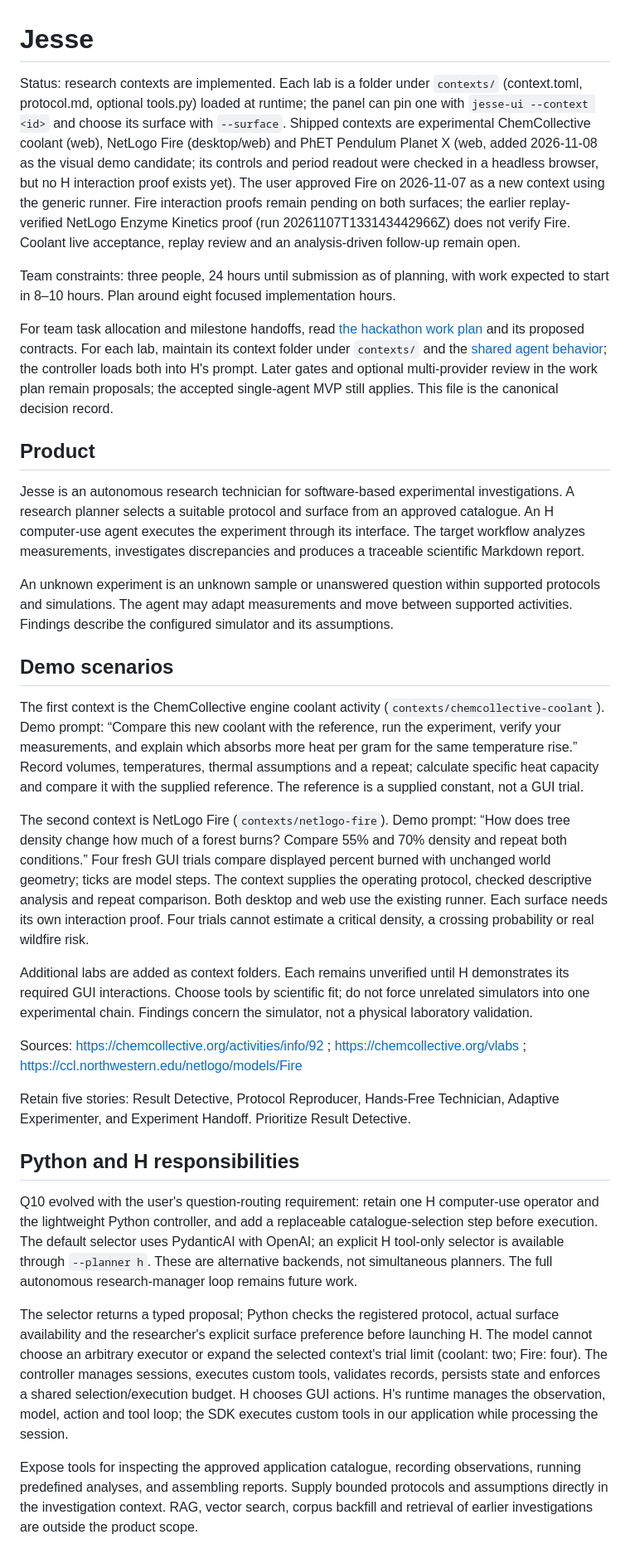
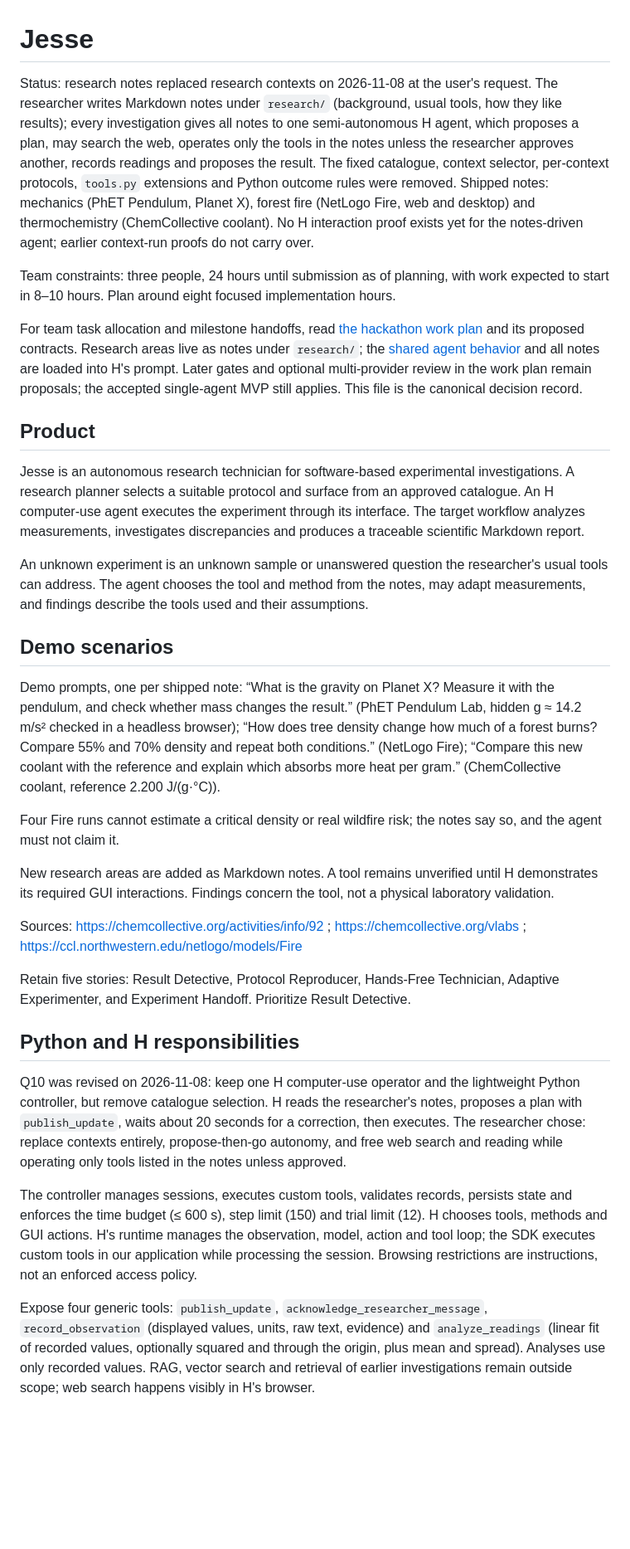
Before and after one commit to dirdr/Jesse, a Markdown page: AGENT.md, the part around one of its changes. Shown at 83% size. Drawn GitHub-style; blank space fills up the shorter version.

```diff
--- a/AGENT.md
+++ b/AGENT.md
@@ -1,24 +1,24 @@
 # Jesse
 
-Status: research contexts are implemented. Each lab is a folder under `contexts/` (context.toml, protocol.md, optional tools.py) loaded at runtime; the panel can pin one with `jesse-ui --context <id>` and choose its surface with `--surface`. Shipped contexts are experimental ChemCollective coolant (web), NetLogo Fire (desktop/web) and PhET Pendulum Planet X (web, added 2026-11-08 as the visual demo candidate; its controls and period readout were checked in a headless browser, but no H interaction proof exists yet). The user approved Fire on 2026-11-07 as a new context using the generic runner. Fire interaction proofs remain pending on both surfaces; the earlier replay-verified NetLogo Enzyme Kinetics proof (run 20261107T133143442966Z) does not verify Fire. Coolant live acceptance, replay review and an analysis-driven follow-up remain open.
+Status: research notes replaced research contexts on 2026-11-08 at the user's request. The researcher writes Markdown notes under `research/` (background, usual tools, how they like results); every investigation gives all notes to one semi-autonomous H agent, which proposes a plan, may search the web, operates only the tools in the notes unless the researcher approves another, records readings and proposes the result. The fixed catalogue, context selector, per-context protocols, `tools.py` extensions and Python outcome rules were removed. Shipped notes: mechanics (PhET Pendulum, Planet X), forest fire (NetLogo Fire, web and desktop) and thermochemistry (ChemCollective coolant). No H interaction proof exists yet for the notes-driven agent; earlier context-run proofs do not carry over.
 
 Team constraints: three people, 24 hours until submission as of planning, with work expected to start in 8–10 hours. Plan around eight focused implementation hours.
 
-For team task allocation and milestone handoffs, read [the hackathon work plan](docs/HACKATHON_PLAN.md) and its proposed contracts. For each lab, maintain its context folder under `contexts/` and the [shared agent behavior](src/jesse/instructions.md); the controller loads both into H's prompt. Later gates and optional multi-provider review in the work plan remain proposals; the accepted single-agent MVP still applies. This file is the canonical decision record.
+For team task allocation and milestone handoffs, read [the hackathon work plan](docs/HACKATHON_PLAN.md) and its proposed contracts. Research areas live as notes under `research/`; the [shared agent behavior](src/jesse/instructions.md) and all notes are loaded into H's prompt. Later gates and optional multi-provider review in the work plan remain proposals; the accepted single-agent MVP still applies. This file is the canonical decision record.
 
 ## Product
 
 Jesse is an autonomous research technician for software-based experimental investigations. A research planner selects a suitable protocol and surface from an approved catalogue. An H computer-use agent executes the experiment through its interface. The target workflow analyzes measurements, investigates discrepancies and produces a traceable scientific Markdown report.
 
-An unknown experiment is an unknown sample or unanswered question within supported protocols and simulations. The agent may adapt measurements and move between supported activities. Findings describe the configured simulator and its assumptions.
+An unknown experiment is an unknown sample or unanswered question the researcher's usual tools can address. The agent chooses the tool and method from the notes, may adapt measurements, and findings describe the tools used and their assumptions.
 
 ## Demo scenarios
 
-The first context is the ChemCollective engine coolant activity (`contexts/chemcollective-coolant`). Demo prompt: “Compare this new coolant with the reference, run the experiment, verify your measurements, and explain which absorbs more heat per gram for the same temperature rise.” Record volumes, temperatures, thermal assumptions and a repeat; calculate specific heat capacity and compare it with the supplied reference. The reference is a supplied constant, not a GUI trial.
+Demo prompts, one per shipped note: “What is the gravity on Planet X? Measure it with the pendulum, and check whether mass changes the result.” (PhET Pendulum Lab, hidden g ≈ 14.2 m/s² checked in a headless browser); “How does tree density change how much of a forest burns? Compare 55% and 70% density and repeat both conditions.” (NetLogo Fire); “Compare this new coolant with the reference and explain which absorbs more heat per gram.” (ChemCollective coolant, reference 2.200 J/(g·°C)).
 
-The second context is NetLogo Fire (`contexts/netlogo-fire`). Demo prompt: “How does tree density change how much of a forest burns? Compare 55% and 70% density and repeat both conditions.” Four fresh GUI trials compare displayed percent burned with unchanged world geometry; ticks are model steps. The context supplies the operating protocol, checked descriptive analysis and repeat comparison. Both desktop and web use the existing runner. Each surface needs its own interaction proof. Four trials cannot estimate a critical density, a crossing probability or real wildfire risk.
+Four Fire runs cannot estimate a critical density or real wildfire risk; the notes say so, and the agent must not claim it.
 
-Additional labs are added as context folders. Each remains unverified until H demonstrates its required GUI interactions. Choose tools by scientific fit; do not force unrelated simulators into one experimental chain. Findings concern the simulator, not a physical laboratory validation.
+New research areas are added as Markdown notes. A tool remains unverified until H demonstrates its required GUI interactions. Findings concern the tool, not a physical laboratory validation.
 
 Sources: https://chemcollective.org/activities/info/92 ; https://chemcollective.org/vlabs ; https://ccl.northwestern.edu/netlogo/models/Fire
 
@@ -26,9 +26,9 @@ Retain five stories: Result Detective, Protocol Reproducer, Hands-Free Technicia
 
 ## Python and H responsibilities
 
-Q10 evolved with the user's question-routing requirement: retain one H computer-use operator and the lightweight Python controller, and add a replaceable catalogue-selection step before execution. The default selector uses PydanticAI with OpenAI; an explicit H tool-only selector is available through `--planner h`. These are alternative backends, not simultaneous planners. The full autonomous research-manager loop remains future work.
+Q10 was revised on 2026-11-08: keep one H computer-use operator and the lightweight Python controller, but remove catalogue selection. H reads the researcher's notes, proposes a plan with `publish_update`, waits about 20 seconds for a correction, then executes. The researcher chose: replace contexts entirely, propose-then-go autonomy, and free web search and reading while operating only tools listed in the notes unless approved.
 
-The selector returns a typed proposal; Python checks the registered protocol, actual surface availability and the researcher's explicit surface preference before launching H. The model cannot choose an arbitrary executor or expand the selected context's trial limit (coolant: two; Fire: four). The controller manages sessions, executes custom tools, validates records, persists state and enforces a shared selection/execution budget. H chooses GUI actions. H's runtime manages the observation, model, action and tool loop; the SDK executes custom tools in our application while processing the session.
+The controller manages sessions, executes custom tools, validates records, persists state and enforces the time budget (≤ 600 s), step limit (150) and trial limit (12). H chooses tools, methods and GUI actions. H's runtime manages the observation, model, action and tool loop; the SDK executes custom tools in our application while processing the session. Browsing restrictions are instructions, not an enforced access policy.
 
-Expose tools for inspecting the approved application catalogue, recording observations, running predefined analyses, and assembling reports. Supply bounded protocols and assumptions directly in the investigation context. RAG, vector search, corpus backfill and retrieval of earlier investigations are outside the product scope.
+Expose four generic tools: `publish_update`, `acknowledge_researcher_message`, `record_observation` (displayed values, units, raw text, evidence) and `analyze_readings` (linear fit of recorded values, optionally squared and through the origin, plus mean and spread). Analyses use only recorded values. RAG, vector search and retrieval of earlier investigations remain outside scope; web search happens visibly in H's browser.
 
```
Also changed, not shown: other parts of AGENT.md (+12 -15 lines), README.md (+41 -38 lines), docs/assets/architecture.png, 1 other file.
